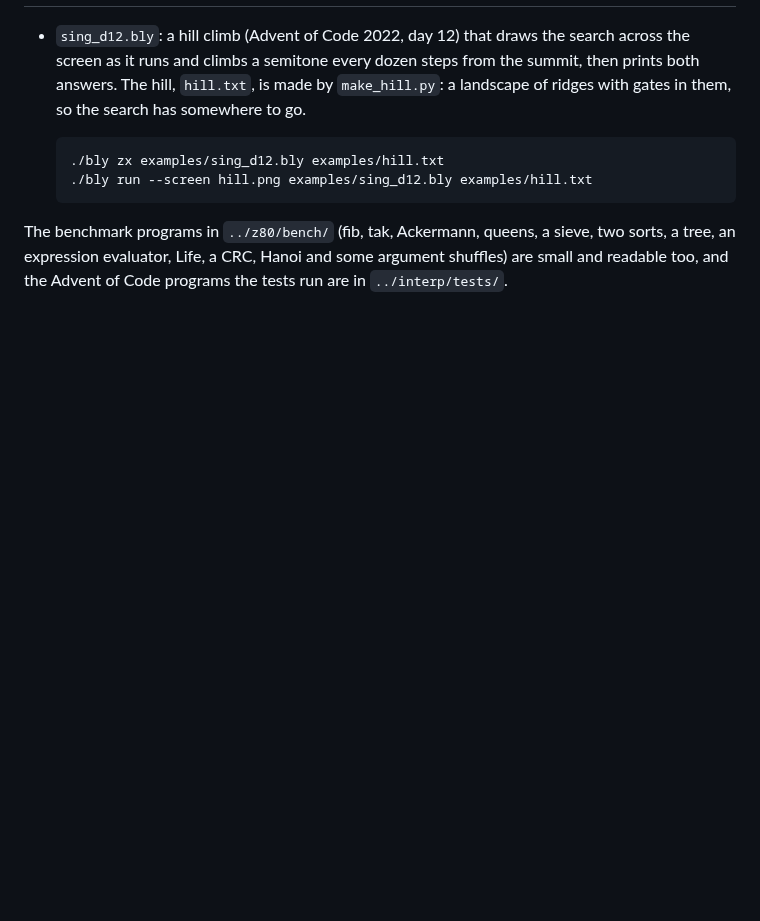
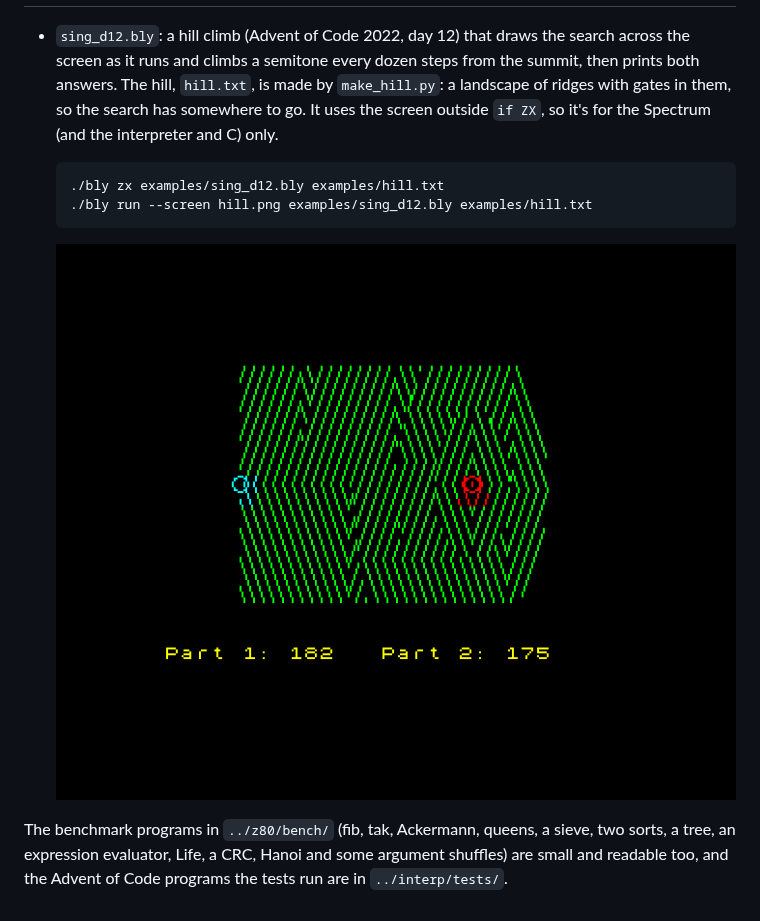
Before and after one commit to imneme/barleycorn, a Markdown page: examples/README.md, the part around one of its changes. GitHub-like rendering; blank space fills up the shorter version.

```diff
--- a/examples/README.md
+++ b/examples/README.md
@@ -2,11 +58,14 @@
 
 - `sing_d12.bly`: a hill climb (Advent of Code 2022, day 12) that draws the search across the screen as it runs and
   climbs a semitone every dozen steps from the summit, then prints both answers. The hill, `hill.txt`, is made by
-  `make_hill.py`: a landscape of ridges with gates in them, so the search has somewhere to go.
+  `make_hill.py`: a landscape of ridges with gates in them, so the search has somewhere to go. It uses the screen
+  outside `if ZX`, so it's for the Spectrum (and the interpreter and C) only.
 
       ./bly zx examples/sing_d12.bly examples/hill.txt
       ./bly run --screen hill.png examples/sing_d12.bly examples/hill.txt
 
+  ![The hill climb on a 48K, with both answers](../docs/hill-on-a-48k.png)
+
 The benchmark programs in `../z80/bench/` (fib, tak, Ackermann, queens, a sieve, two sorts, a tree, an expression
 evaluator, Life, a CRC, Hanoi and some argument shuffles) are small and readable too, and the Advent of Code programs
 the tests run are in `../interp/tests/`.
```
Also changed, not shown: other parts of examples/README.md (+56 -0 lines), docs/ant.png (added), docs/life.png (added), docs/maze.png (added), 3 other files.
